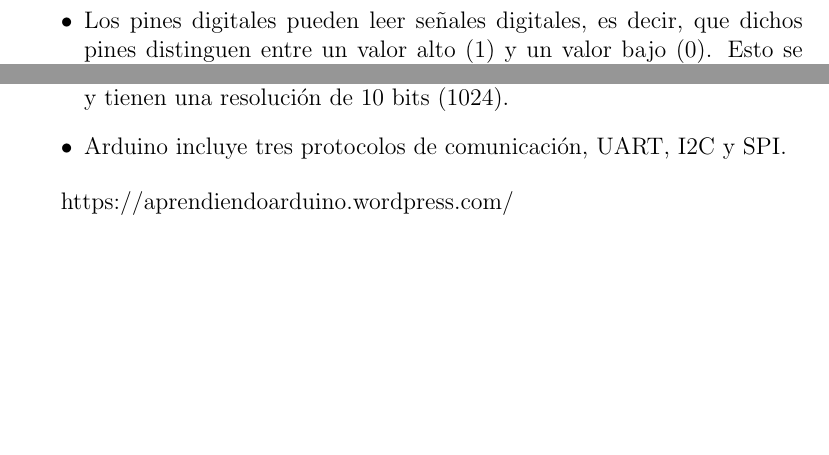
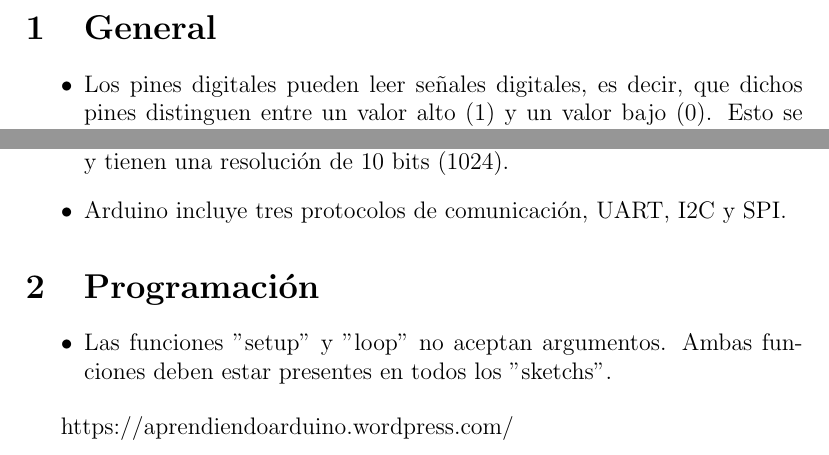
Before and after one commit to JuanBermejo/arduino, a LaTeX document (udemy/notes.tex): two parts of the page, joined at a grey line, cut at the place of the change, the shorter picture padded with empty space. Compiled offline with pdfLaTeX.

Commit message:
First sketches

```diff
--- a/udemy/notes.tex
+++ b/udemy/notes.tex
@@ -8,6 +8,7 @@
 \begin{document}
 
 
+	\section{General}
 
 	    \begin{itemize}
 	        \item Los pines digitales pueden leer señales digitales, es decir, que dichos pines distinguen entre un valor alto (1) y un valor bajo (0). Esto se traduce en un valor alto de voltaje (5 V, por ejemplo) y un valor bajo (0 V). En la realidad estos valores son más bien un rango de posibles valores (3.5-5 V / 0-3.0 V).
@@ -17,6 +18,12 @@
 			\item Arduino incluye tres protocolos de comunicación, UART, I2C y SPI.
 	    \end{itemize}
 
+	\section{Programación}
+		\begin{itemize}
+			\item Las funciones "setup" y "loop" no aceptan argumentos. Ambas funciones deben estar presentes en todos los "sketchs".
+		\end{itemize}
+
+
     https://aprendiendoarduino.wordpress.com/
 
 \end{document}
```
Also changed, not shown: 3 other files. Lines whose indentation alone changed are shown as unchanged.
